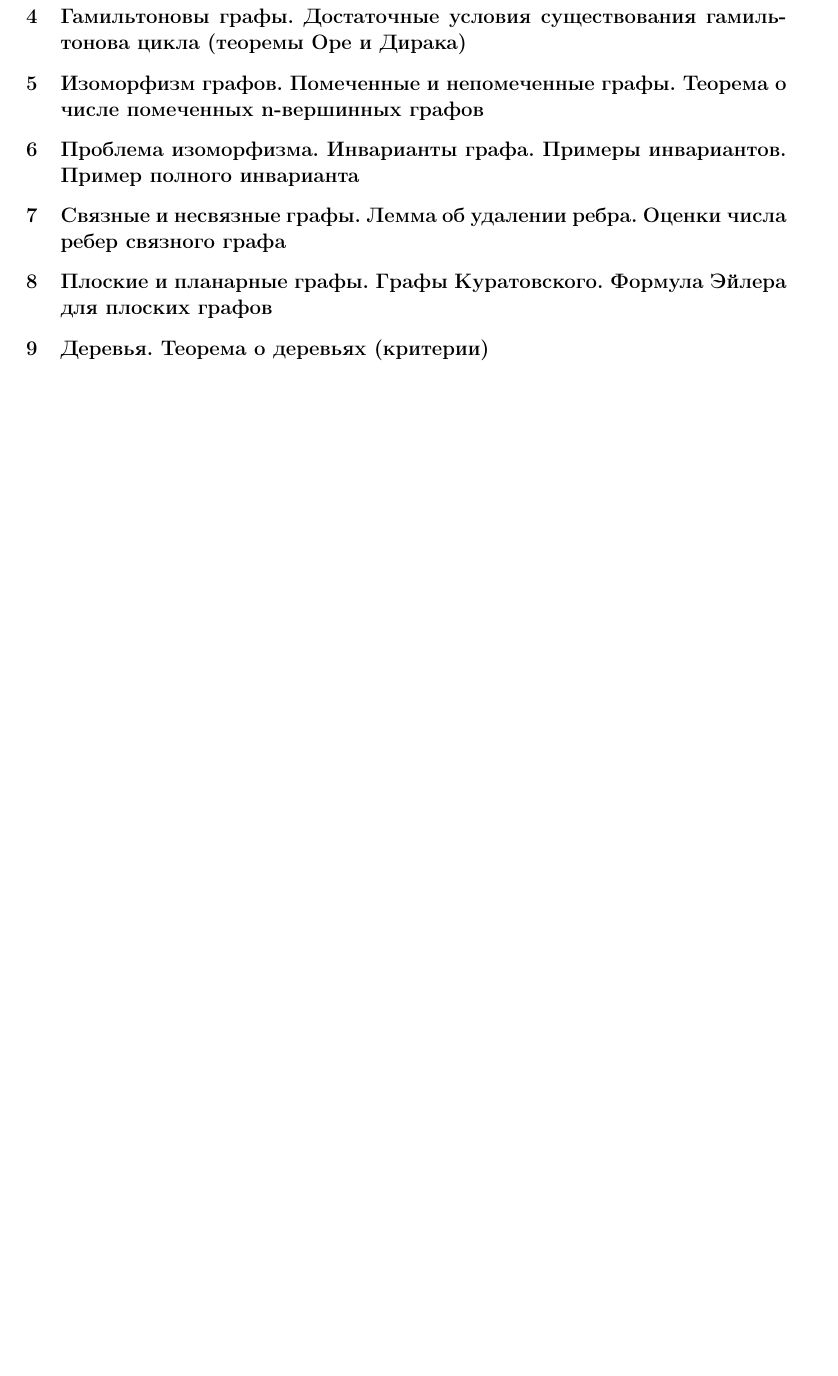
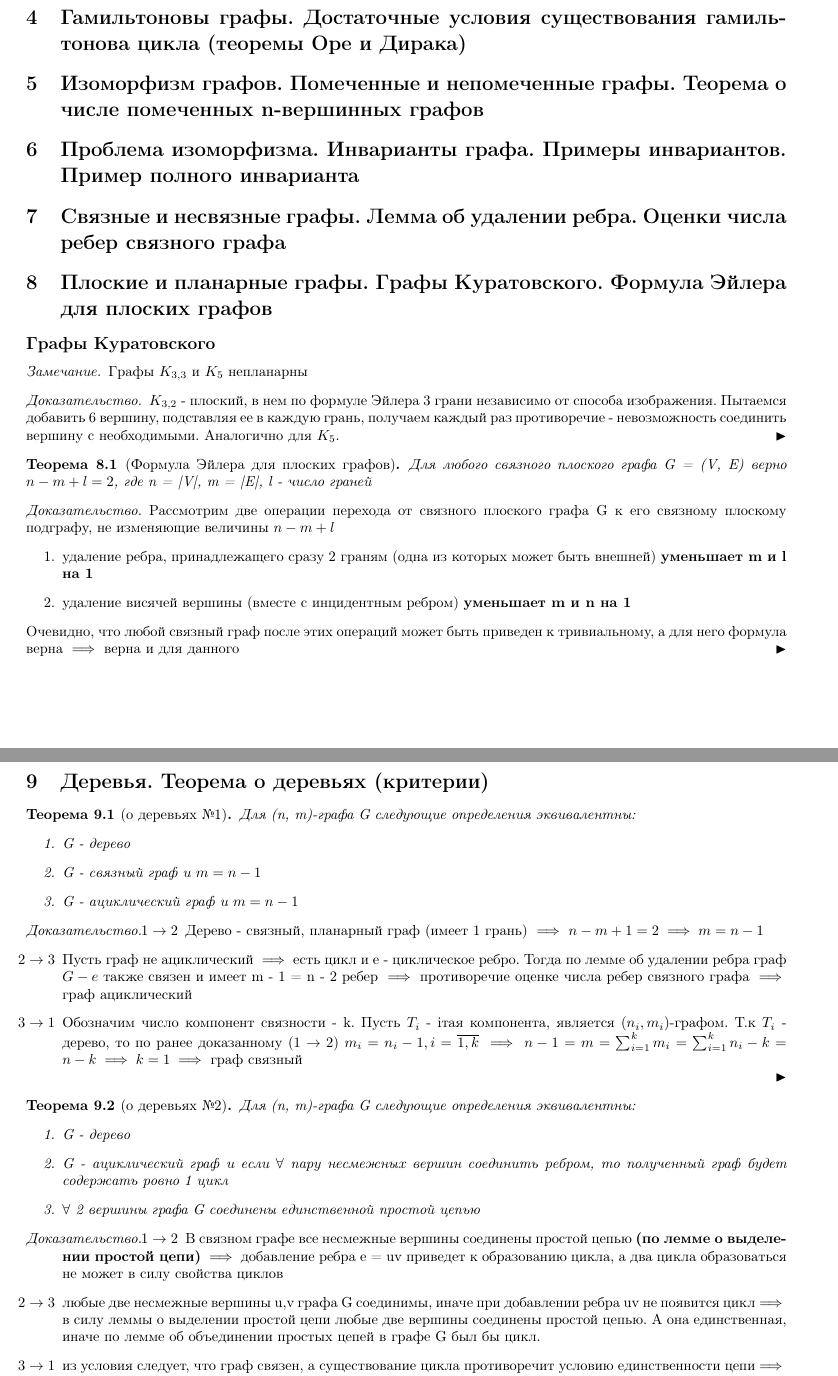
Before and after one commit to ruzanovad/omsu-notes, a LaTeX document (graphs.tex): part of page 5 of 5 before the commit and two parts of pages 3 and 4 of 6 after it, the two joined at a grey line, cut so that both start at the same text, the shorter picture padded with empty space. Compiled offline with pdfLaTeX.

Commit message:
Графы Куратовского. Формула Эйлера для плоских графов. Две теоремы о деревьях.

```diff
--- a/graphs.tex
+++ b/graphs.tex
@@ -106,7 +106,70 @@
     \section{Связные и несвязные графы. Лемма об удалении ребра. Оценки числа ребер связного
     графа}
     \section{Плоские и планарные графы. Графы Куратовского. Формула Эйлера для плоских графов}
+    \subsection*{Графы Куратовского}
+    \begin{remark}
+        Графы $K_{3,3}$ и $K_5$ непланарны
+    \end{remark}
+    \begin{proof}
+        $K_{3, 2}$ - плоский, в нем по формуле Эйлера 3 грани независимо от способа изображения.
+        Пытаемся добавить 6 вершину, подставляя ее в каждую грань, получаем каждый раз противоречие -
+        невозможность соединить вершину с необходимыми.
+        Аналогично для $K_5$.
+    \end{proof}
+    \begin{theorem}[Формула Эйлера для плоских графов]
+        Для любого связного плоского графа G = (V, E) верно $n - m + l = 2$, где n = |V|, m = |E|,
+        l - число граней
+    \end{theorem}
+    \begin{proof}
+        Рассмотрим две операции перехода от связного плоского графа G к его связному
+        плоскому подграфу, не изменяющие величины $n - m + l$
+        \begin{enumerate}
+            \item удаление ребра, принадлежащего сразу 2 граням (одна из которых может быть внешней) \textbf{уменьшает m и l на 1}
+            \item удаление висячей вершины (вместе с инцидентным ребром) \textbf{уменьшает m и n на 1}
+        \end{enumerate}
+        Очевидно, что любой связный граф после этих операций может быть приведен к тривиальному, а для него формула верна $\implies$
+        верна и для данного
+    \end{proof}
     \section{Деревья. Теорема о деревьях (критерии)}
+    \begin{theorem}[о деревьях №1]
+        Для (n, m)-графа G следующие определения эквивалентны:
+        \begin{enumerate}
+            \item G - дерево
+            \item G - связный граф и $m = n - 1$
+            \item G - ациклический граф и $m = n - 1$
+        \end{enumerate}
+    \end{theorem}
+    \begin{proof}
+        \begin{itemize}
+            \item[$1 \to 2$] Дерево - связный, планарный граф (имеет 1 грань) $\implies$ $n - m + 1 = 2\implies m = n - 1$
+            \item[$2 \to 3$] Пусть граф не ациклический $\implies$ есть цикл и e - циклическое ребро.
+            Тогда по лемме об удалении ребра граф $G - e$ также связен и имеет m - 1 = n - 2 ребер
+            $\implies$ противоречие оценке числа ребер связного графа $\implies$ граф ациклический
+            \item[$3 \to 1$] Обозначим число компонент связности - k. Пусть $T_i$ - iтая компонента,
+            является $(n_i, m_i)$-графом. Т.к $T_i$ - дерево, то по ранее доказанному ($1 \to 2$) $m_i = n_i - 1, i = \overline{1, k}$
+            $\implies n - 1 = m = \sum_{i = 1}^k m_i = \sum_{i = 1}^k n_i - k = n - k \implies k = 1\implies$ граф связный
+        \end{itemize}
+    \end{proof}
+    \begin{theorem}[о деревьях №2]
+        Для (n, m)-графа G следующие определения эквивалентны:
+        \begin{enumerate}
+            \item G - дерево
+            \item G - ациклический граф и если $\forall$ пару несмежных вершин соединить ребром, то
+            полученный граф будет содержать ровно 1 цикл
+            \item $\forall$ 2 вершины графа G соединены единственной простой цепью
+        \end{enumerate}
+    \end{theorem}
+    \begin{proof}
+        \begin{itemize}
+            \item[$1\to 2$] В связном графе все несмежные вершины соединены простой цепью \textbf{(по лемме о выделении простой цепи)}
+            $\implies$ добавление ребра e = uv приведет к образованию цикла, а два цикла образоваться не может в силу свойства циклов
+            \item[$2 \to 3$] любые две несмежные вершины u,v графа G соединимы, иначе при добавлении ребра uv не появится цикл$\implies$
+            в силу леммы о выделении простой цепи любые две вершины соединены простой цепью. А она единственная, иначе по лемме об
+            объединении простых цепей в графе G был бы цикл.
+            \item[$3\to1$]из условия следует, что граф связен, а существование цикла противоречит условию единственности цепи$\implies$
+            граф ациклический.
+        \end{itemize}
+    \end{proof}
     \section{Перечисление деревьев. Теорема Кэли о числе помеченных n-вершинных деревьев}
     \section{Центр дерева. Центральные и бицентральные деревья. Теорема Жордана}
     \section{Изоморфизм деревьев. Процедура кортежирования. Теорема Эдмондса}
```
Also changed, not shown: graphs.pdf.
